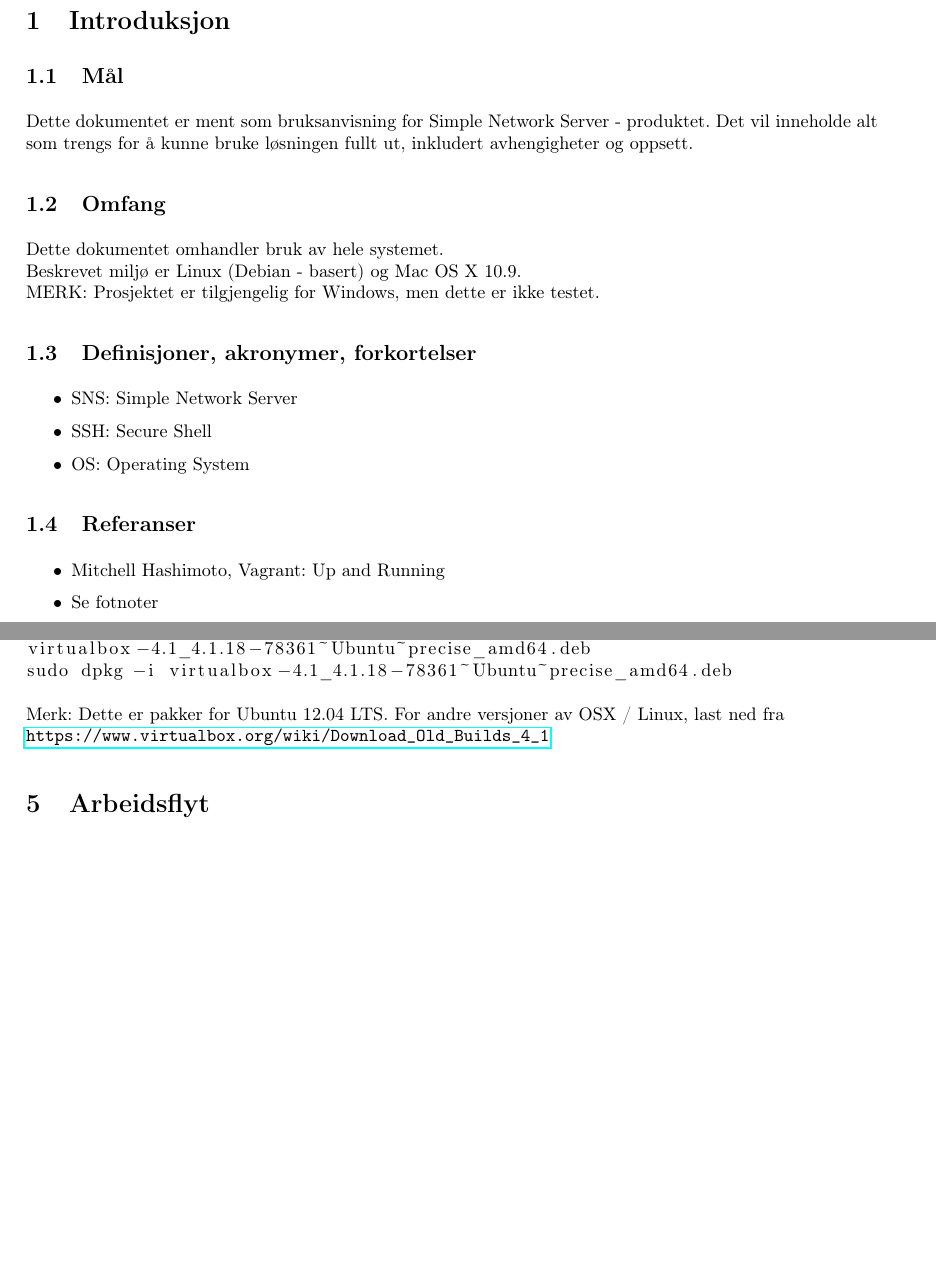
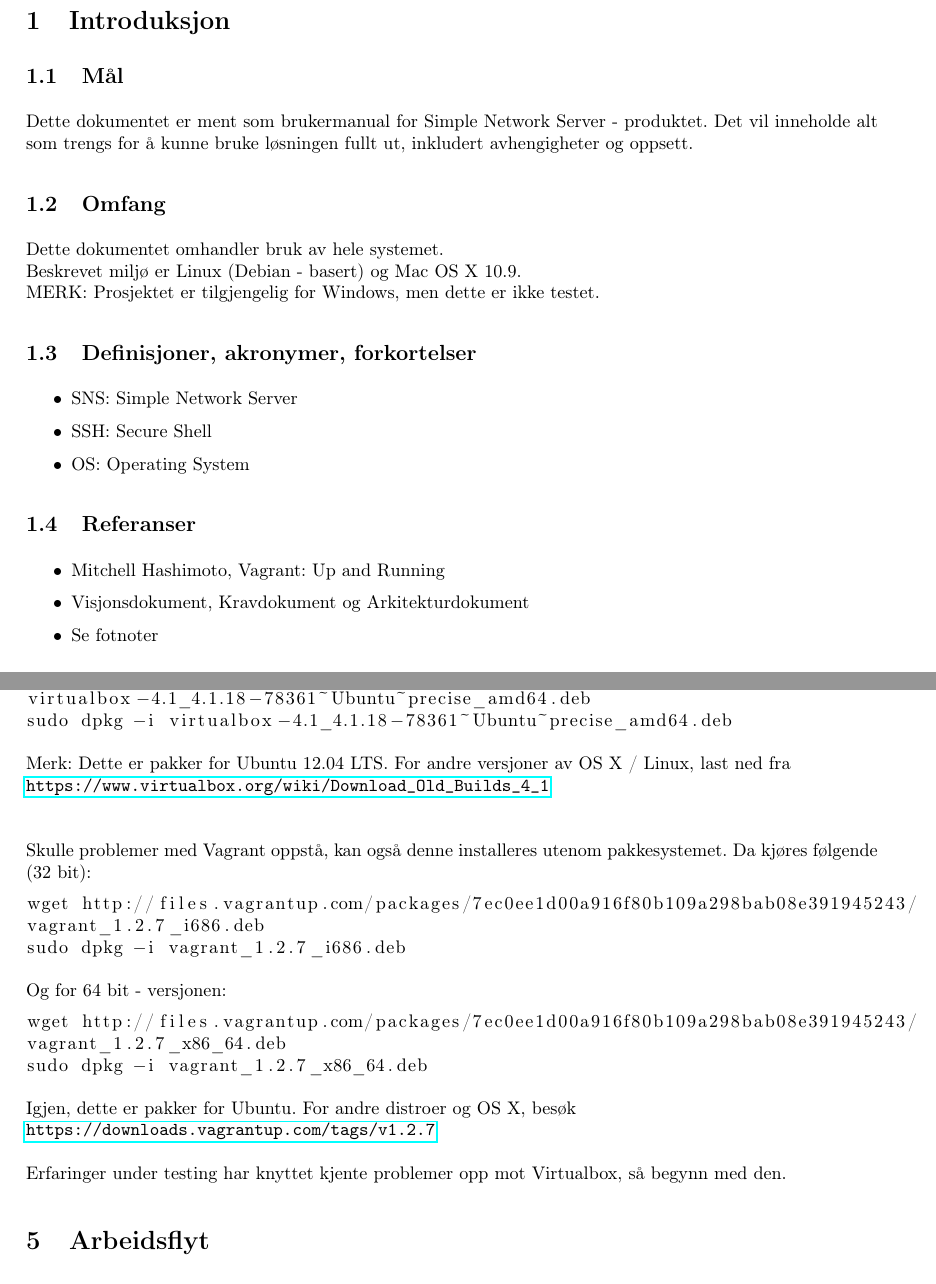
Before and after one commit to andmos/SNS, a LaTeX document (resources/doc/Bruksanvisning/Bruksanvisning.tex): two parts of pages 5 and 8 of 8 before the commit and two parts of pages 5 and 8 of 9 after it, joined at a grey line, cut so that both start at the same text, the shorter picture padded with empty space. The pictures show the PDF file resources/doc/Bruksanvisning/Bruksanvisning.pdf that the author committed with the source.

Commit message:
Updated brukermanual

```diff
--- a/resources/doc/Bruksanvisning/Bruksanvisning.tex
+++ b/resources/doc/Bruksanvisning/Bruksanvisning.tex
@@ -76,7 +76,7 @@ Kravdokument 	\hfill			Date: \today  \\}
 \newpage
 \section{Introduksjon}
 \subsection{Mål}
-Dette dokumentet er ment som bruksanvisning for Simple Network Server - produktet. Det vil inneholde alt som trengs for å kunne bruke løsningen fullt ut, inkludert avhengigheter og oppsett.
+Dette dokumentet er ment som brukermanual for Simple Network Server - produktet. Det vil inneholde alt som trengs for å kunne bruke løsningen fullt ut, inkludert avhengigheter og oppsett.
 \subsection{Omfang}
 Dette dokumentet omhandler bruk av hele systemet. \\ Beskrevet miljø er Linux (Debian - basert) og Mac OS X 10.9.
 \\ MERK: Prosjektet er tilgjengelig for Windows, men dette er ikke testet.
@@ -90,6 +90,7 @@ Dette dokumentet omhandler bruk av hele systemet. \\ Beskrevet miljø er Linux (
 \subsection{Referanser}
 \begin{itemize}
 \item{Mitchell Hashimoto, Vagrant: Up and Running}
+\item Visjonsdokument, Kravdokument og Arkitekturdokument
 \item Se fotnoter
 \end{itemize}
 \subsection{Innholdsoversikt}
@@ -175,9 +176,26 @@ virtualbox-4.1_4.1.18-78361~Ubuntu~precise_amd64.deb
 sudo dpkg -i virtualbox-4.1_4.1.18-78361~Ubuntu~precise_amd64.deb
 \end{lstlisting}
 \\
-Merk: Dette er pakker for Ubuntu 12.04 LTS. For andre versjoner av OSX / Linux, last ned fra \\
+Merk: Dette er pakker for Ubuntu 12.04 LTS. For andre versjoner av OS X / Linux, last ned fra \\
 \url{https://www.virtualbox.org/wiki/Download_Old_Builds_4_1}
-
+\\ \\ \\
+Skulle problemer med Vagrant oppstå, kan også denne installeres utenom pakkesystemet. Da kjøres følgende (32 bit):
+\begin{lstlisting}
+wget http://files.vagrantup.com/packages/7ec0ee1d00a916f80b109a298bab08e391945243/
+vagrant_1.2.7_i686.deb
+sudo dpkg -i vagrant_1.2.7_i686.deb
+\end{lstlisting}
+\\
+Og for 64 bit - versjonen:
+\begin{lstlisting}
+wget http://files.vagrantup.com/packages/7ec0ee1d00a916f80b109a298bab08e391945243/
+vagrant_1.2.7_x86_64.deb
+sudo dpkg -i vagrant_1.2.7_x86_64.deb
+\end{lstlisting}
+\\
+Igjen, dette er pakker for Ubuntu. For andre distroer og OS X, besøk \\
+\url{https://downloads.vagrantup.com/tags/v1.2.7} \\ \\
+Erfaringer under testing har knyttet kjente problemer opp mot Virtualbox, så begynn med den.
 \section{Arbeidsflyt}
 Arbeidsflyten for produktet er veldig enkel. Når man står i prosjektets mappe, startes den virtuelle maskinen enkelt ved \\
 \begin{lstlisting}
```
Also changed, not shown: resources/doc/Bruksanvisning/Bruksanvisning.pdf, resources/doc/Bruksanvisning/Bruksanvisning.tex (4 more changed lines).
